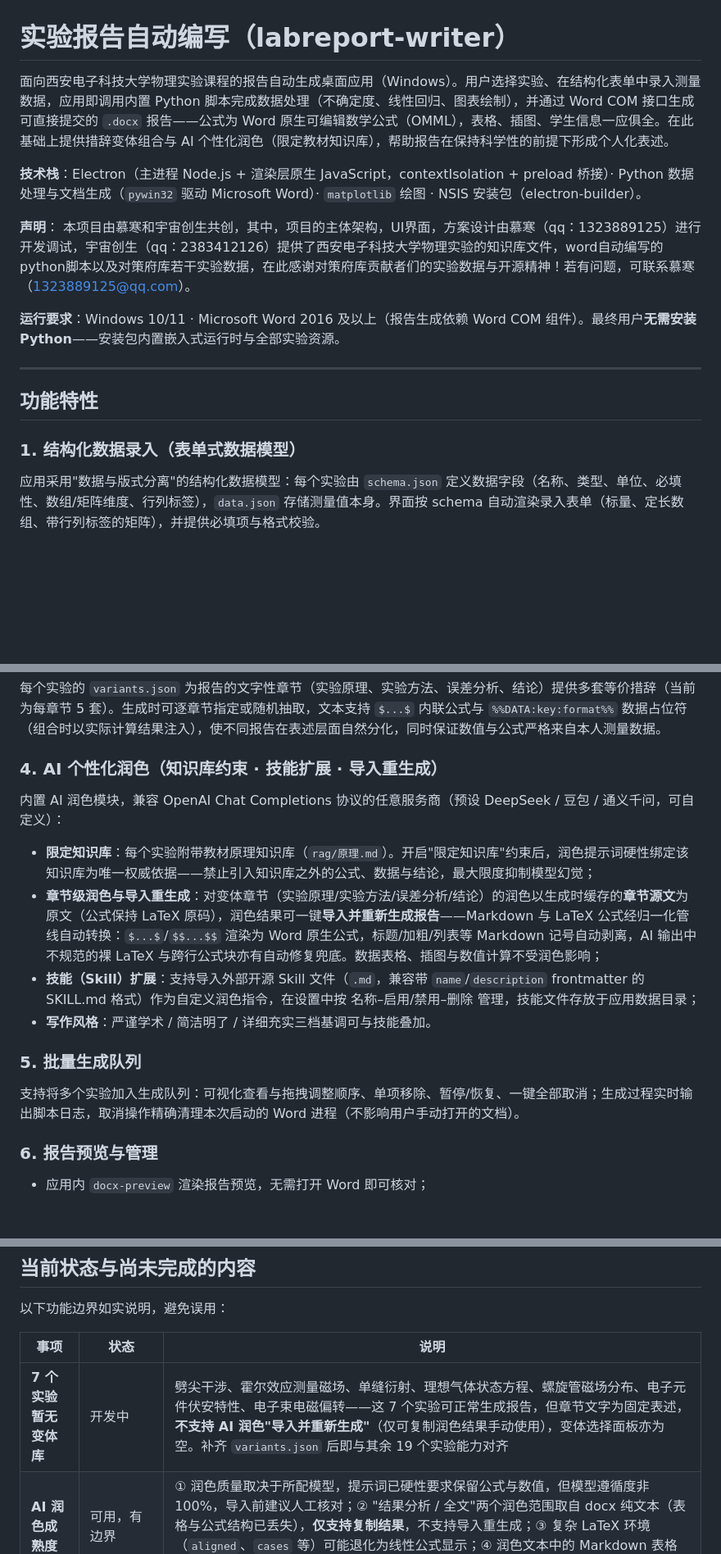
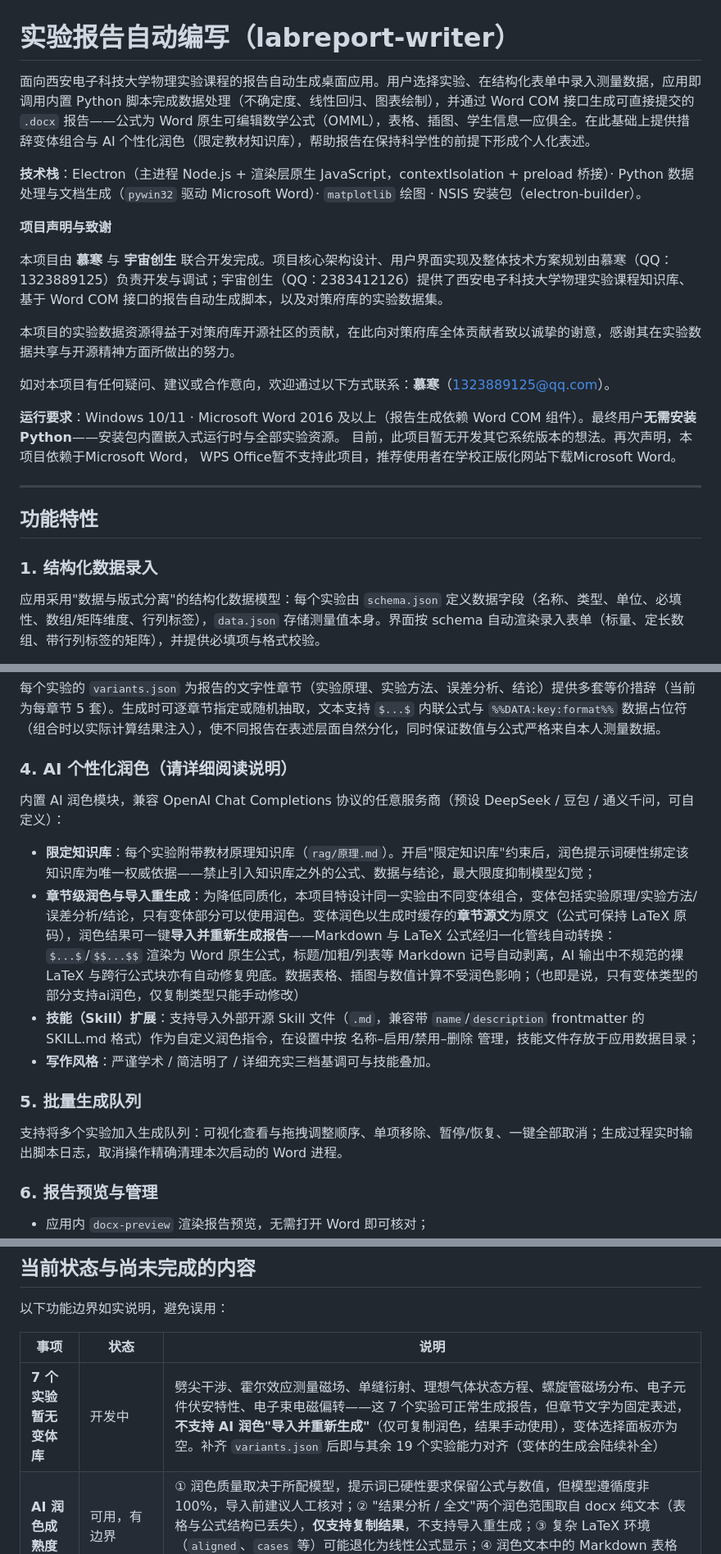
Before and after one commit to muhan-ad/labreport-writer, a Markdown page: README.md, 3 parts joined by grey strips. Shown at 82% size. GitHub-like rendering; blank space fills up the shorter version.

```diff
--- a/README.md
+++ b/README.md
@@ -1,18 +1,25 @@
 # 实验报告自动编写（labreport-writer）
 
-面向西安电子科技大学物理实验课程的报告自动生成桌面应用（Windows）。用户选择实验、在结构化表单中录入测量数据，应用即调用内置 Python 脚本完成数据处理（不确定度、线性回归、图表绘制），并通过 Word COM 接口生成可直接提交的 `.docx` 报告——公式为 Word 原生可编辑数学公式（OMML），表格、插图、学生信息一应俱全。在此基础上提供措辞变体组合与 AI 个性化润色（限定教材知识库），帮助报告在保持科学性的前提下形成个人化表述。
+面向西安电子科技大学物理实验课程的报告自动生成桌面应用。用户选择实验、在结构化表单中录入测量数据，应用即调用内置 Python 脚本完成数据处理（不确定度、线性回归、图表绘制），并通过 Word COM 接口生成可直接提交的 `.docx` 报告——公式为 Word 原生可编辑数学公式（OMML），表格、插图、学生信息一应俱全。在此基础上提供措辞变体组合与 AI 个性化润色（限定教材知识库），帮助报告在保持科学性的前提下形成个人化表述。
 
 **技术栈**：Electron（主进程 Node.js + 渲染层原生 JavaScript，contextIsolation + preload 桥接）· Python 数据处理与文档生成（`pywin32` 驱动 Microsoft Word）· `matplotlib` 绘图 · NSIS 安装包（electron-builder）。
 
-**声明**： 本项目由慕寒和宇宙创生共创，其中，项目的主体架构，UI界面，方案设计由慕寒（qq：1323889125）进行开发调试，宇宙创生（qq：2383412126）提供了西安电子科技大学物理实验的知识库文件，word自动编写的python脚本以及对策府库若干实验数据，在此感谢对策府库贡献者们的实验数据与开源精神！若有问题，可联系慕寒（1323889125@qq.com）。
+**项目声明与致谢**
+
+本项目由 **慕寒** 与 **宇宙创生** 联合开发完成。项目核心架构设计、用户界面实现及整体技术方案规划由慕寒（QQ：1323889125）负责开发与调试；宇宙创生（QQ：2383412126）提供了西安电子科技大学物理实验课程知识库、基于 Word COM 接口的报告自动生成脚本，以及对策府库的实验数据集。
+
+本项目的实验数据资源得益于对策府库开源社区的贡献，在此向对策府库全体贡献者致以诚挚的谢意，感谢其在实验数据共享与开源精神方面所做出的努力。
+
+如对本项目有任何疑问、建议或合作意向，欢迎通过以下方式联系：**慕寒**（1323889125@qq.com）。
 
 **运行要求**：Windows 10/11 · Microsoft Word 2016 及以上（报告生成依赖 Word COM 组件）。最终用户**无需安装 Python**——安装包内置嵌入式运行时与全部实验资源。
+目前，此项目暂无开发其它系统版本的想法。再次声明，本项目依赖于Microsoft Word， WPS Office暂不支持此项目，推荐使用者在学校正版化网站下载Microsoft Word。
 
 ---
 
 ## 功能特性
 
-### 1. 结构化数据录入（表单式数据模型）
+### 1. 结构化数据录入
 
 应用采用"数据与版式分离"的结构化数据模型：每个实验由 `schema.json` 定义数据字段（名称、类型、单位、必填性、数组/矩阵维度、行列标签），`data.json` 存储测量值本身。界面按 schema 自动渲染录入表单（标量、定长数组、带行列标签的矩阵），并提供必填项与格式校验。
 
@@ -35,18 +42,18 @@
 
 每个实验的 `variants.json` 为报告的文字性章节（实验原理、实验方法、误差分析、结论）提供多套等价措辞（当前为每章节 5 套）。生成时可逐章节指定或随机抽取，文本支持 `$...$` 内联公式与 `%%DATA:key:format%%` 数据占位符（组合时以实际计算结果注入），使不同报告在表述层面自然分化，同时保证数值与公式严格来自本人测量数据。
 
-### 4. AI 个性化润色（知识库约束 · 技能扩展 · 导入重生成）
+### 4. AI 个性化润色（请详细阅读说明）
 
 内置 AI 润色模块，兼容 OpenAI Chat Completions 协议的任意服务商（预设 DeepSeek / 豆包 / 通义千问，可自定义）：
 
 - **限定知识库**：每个实验附带教材原理知识库（`rag/原理.md`）。开启"限定知识库"约束后，润色提示词硬性绑定该知识库为唯一权威依据——禁止引入知识库之外的公式、数据与结论，最大限度抑制模型幻觉；
-- **章节级润色与导入重生成**：对变体章节（实验原理/实验方法/误差分析/结论）的润色以生成时缓存的**章节源文**为原文（公式保持 LaTeX 原码），润色结果可一键**导入并重新生成报告**——Markdown 与 LaTeX 公式经归一化管线自动转换：`$...$`/`$$...$$` 渲染为 Word 原生公式，标题/加粗/列表等 Markdown 记号自动剥离，AI 输出中不规范的裸 LaTeX 与跨行公式块亦有自动修复兜底。数据表格、插图与数值计算不受润色影响；
+- **章节级润色与导入重生成**：为降低同质化，本项目特设计同一实验由不同变体组合，变体包括实验原理/实验方法/误差分析/结论，只有变体部分可以使用润色。变体润色以生成时缓存的**章节源文**为原文（公式可保持 LaTeX 原码），润色结果可一键**导入并重新生成报告**——Markdown 与 LaTeX 公式经归一化管线自动转换：`$...$`/`$$...$$` 渲染为 Word 原生公式，标题/加粗/列表等 Markdown 记号自动剥离，AI 输出中不规范的裸 LaTeX 与跨行公式块亦有自动修复兜底。数据表格、插图与数值计算不受润色影响；（也即是说，只有变体类型的部分支持ai润色，仅复制类型只能手动修改）
 - **技能（Skill）扩展**：支持导入外部开源 Skill 文件（`.md`，兼容带 `name`/`description` frontmatter 的 SKILL.md 格式）作为自定义润色指令，在设置中按 名称–启用/禁用–删除 管理，技能文件存放于应用数据目录；
 - **写作风格**：严谨学术 / 简洁明了 / 详细充实三档基调可与技能叠加。
 
 ### 5. 批量生成队列
 
-支持将多个实验加入生成队列：可视化查看与拖拽调整顺序、单项移除、暂停/恢复、一键全部取消；生成过程实时输出脚本日志，取消操作精确清理本次启动的 Word 进程（不影响用户手动打开的文档）。
+支持将多个实验加入生成队列：可视化查看与拖拽调整顺序、单项移除、暂停/恢复、一键全部取消；生成过程实时输出脚本日志，取消操作精确清理本次启动的 Word 进程。
 
 ### 6. 报告预览与管理
 
@@ -65,7 +72,7 @@ electron-builder NSIS 安装包：应用代码打包为 asar；`物理实验`
 
 | 事项 | 状态 | 说明 |
 | --- | --- | --- |
-| **7 个实验暂无变体库** | 开发中 | 劈尖干涉、霍尔效应测量磁场、单缝衍射、理想气体状态方程、螺旋管磁场分布、电子元件伏安特性、电子束电磁偏转——这 7 个实验可正常生成报告，但章节文字为固定表述，**不支持 AI 润色"导入并重新生成"**（仅可复制润色结果手动使用），变体选择面板亦为空。补齐 `variants.json` 后即与其余 19 个实验能力对齐 |
+| **7 个实验暂无变体库** | 开发中 | 劈尖干涉、霍尔效应测量磁场、单缝衍射、理想气体状态方程、螺旋管磁场分布、电子元件伏安特性、电子束电磁偏转——这 7 个实验可正常生成报告，但章节文字为固定表述，**不支持 AI 润色"导入并重新生成"**（仅可复制润色，结果手动使用），变体选择面板亦为空。补齐 `variants.json` 后即与其余 19 个实验能力对齐（变体的生成会陆续补全） |
 | **AI 润色成熟度** | 可用，有边界 | ① 润色质量取决于所配模型，提示词已硬性要求保留公式与数值，但模型遵循度非 100%，导入前建议人工核对；② "结果分析 / 全文"两个润色范围取自 docx 纯文本（表格与公式结构已丢失），**仅支持复制结果**，不支持导入重生成；③ 复杂 LaTeX 环境（`aligned`、`cases` 等）可能退化为线性公式显示；④ 润色文本中的 Markdown 表格会降级为分号分隔的文本行 |
 | **论文模板** | 未开发 | 课程论文/大报告版式（区别于实验报告）尚在等待样例定稿，当前仅支持实验报告生成 |
 | **示例数据** | 注意 | 仓库与安装包内各实验 `data.json` 均为**演示用示例数据**，生成报告前必须替换为本人真实测量值，严禁直接提交示例数据产出 |
```
Also changed, not shown: other parts of README.md (+1 -1 lines).
